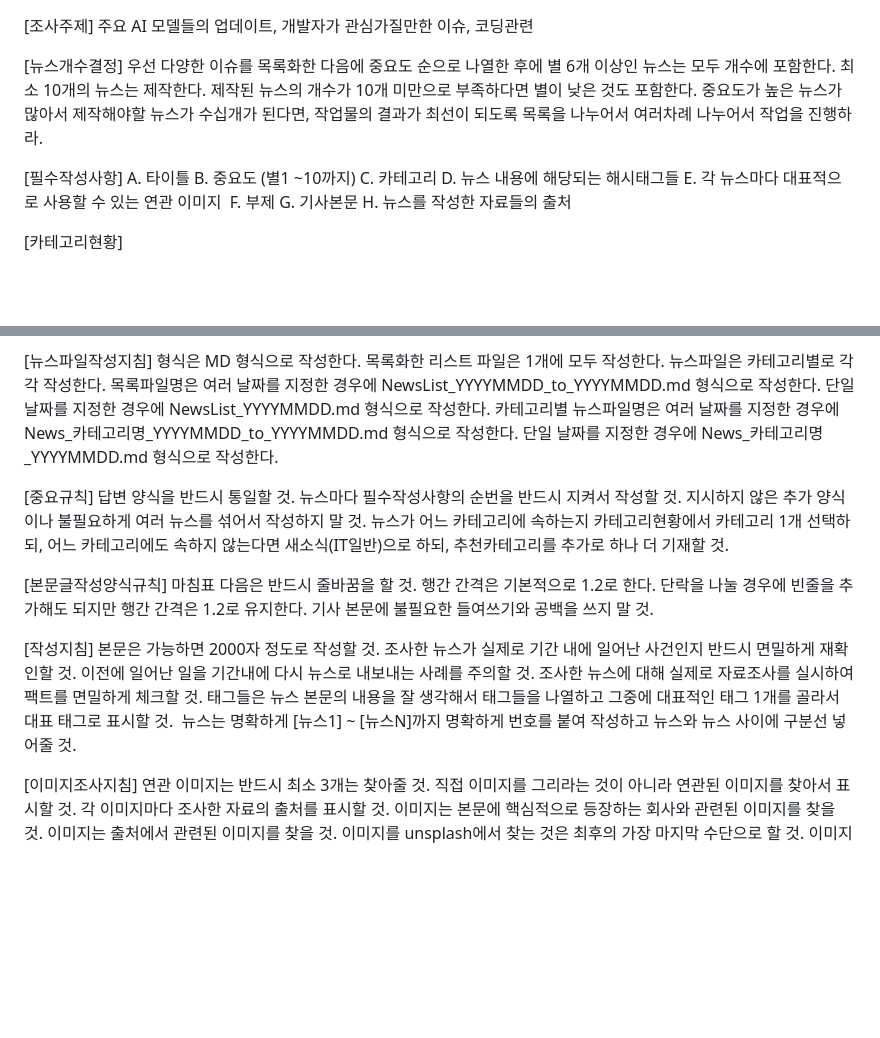
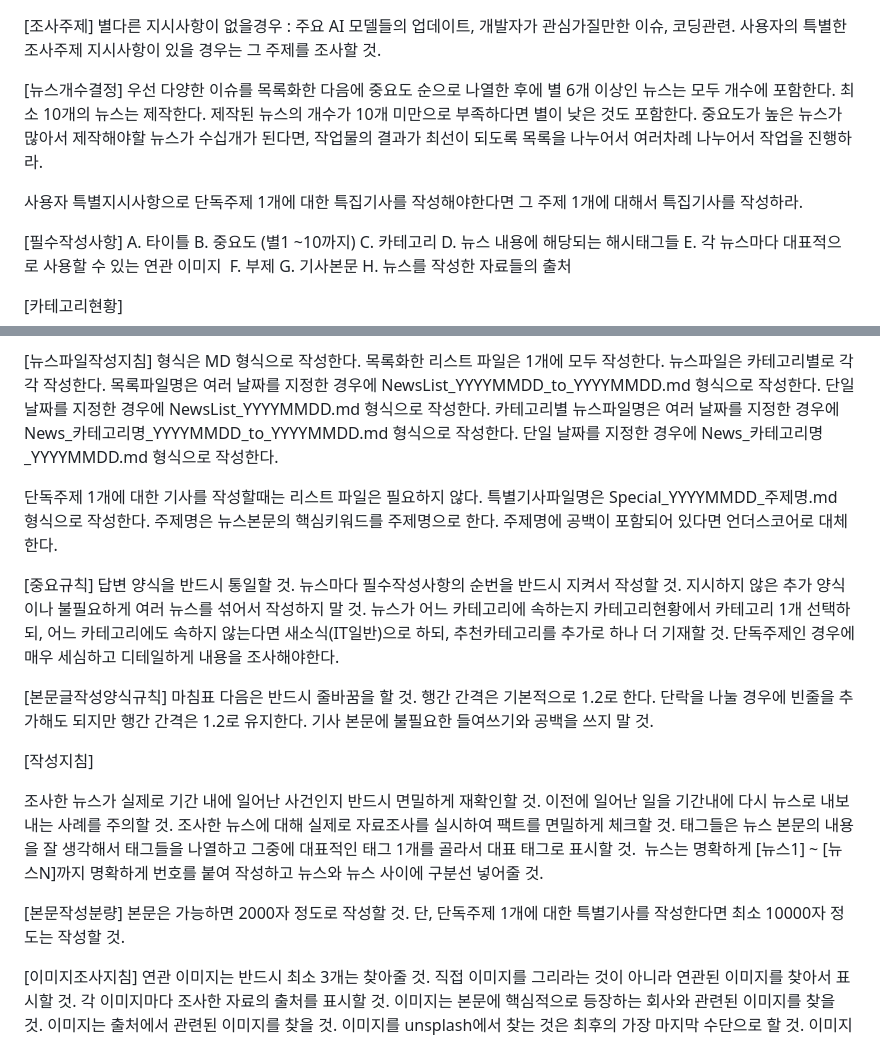
Before and after one commit to honyanjin/AoID, a Markdown page: NewsMaker/뉴스제작지침.md, 2 parts joined by grey strips. GitHub-like rendering; blank space fills up the shorter version.

```diff
--- a/NewsMaker/뉴스제작지침.md
+++ b/NewsMaker/뉴스제작지침.md
@@ -1,10 +1,13 @@
 [조사주제]
-주요 AI 모델들의 업데이트, 개발자가 관심가질만한 이슈, 코딩관련
+별다른 지시사항이 없을경우 : 주요 AI 모델들의 업데이트, 개발자가 관심가질만한 이슈, 코딩관련.
+사용자의 특별한 조사주제 지시사항이 있을 경우는 그 주제를 조사할 것.
 
 [뉴스개수결정]
 우선 다양한 이슈를 목록화한 다음에 중요도 순으로 나열한 후에 별 6개 이상인 뉴스는 모두 개수에 포함한다.
 최소 10개의 뉴스는 제작한다. 제작된 뉴스의 개수가 10개 미만으로 부족하다면 별이 낮은 것도 포함한다.
 중요도가 높은 뉴스가 많아서 제작해야할 뉴스가 수십개가 된다면, 작업물의 결과가 최선이 되도록 목록을 나누어서 여러차례 나누어서 작업을 진행하라.
+
+사용자 특별지시사항으로 단독주제 1개에 대한 특집기사를 작성해야한다면 그 주제 1개에 대해서 특집기사를 작성하라.
 
 [필수작성사항]
 A. 타이틀
@@ -30,11 +33,15 @@ H. 뉴스를 작성한 자료들의 출처
 카테고리별 뉴스파일명은 여러 날짜를 지정한 경우에 News_카테고리명_YYYYMMDD_to_YYYYMMDD.md 형식으로 작성한다.
 단일 날짜를 지정한 경우에 News_카테고리명_YYYYMMDD.md 형식으로 작성한다.
 
+단독주제 1개에 대한 기사를 작성할때는 리스트 파일은 필요하지 않다.
+특별기사파일명은 Special_YYYYMMDD_주제명.md 형식으로 작성한다. 주제명은 뉴스본문의 핵심키워드를 주제명으로 한다. 주제명에 공백이 포함되어 있다면 언더스코어로 대체한다.
+
 [중요규칙]
 답변 양식을 반드시 통일할 것.
 뉴스마다 필수작성사항의 순번을 반드시 지켜서 작성할 것.
 지시하지 않은 추가 양식이나 불필요하게 여러 뉴스를 섞어서 작성하지 말 것.
 뉴스가 어느 카테고리에 속하는지 카테고리현황에서 카테고리 1개 선택하되, 어느 카테고리에도 속하지 않는다면 새소식(IT일반)으로 하되, 추천카테고리를 추가로 하나 더 기재할 것.
+단독주제인 경우에 매우 세심하고 디테일하게 내용을 조사해야한다.
 
 [본문글작성양식규칙]
 마침표 다음은 반드시 줄바꿈을 할 것.
@@ -42,12 +49,16 @@ H. 뉴스를 작성한 자료들의 출처
 기사 본문에 불필요한 들여쓰기와 공백을 쓰지 말 것.
 
 [작성지침]
-본문은 가능하면 2000자 정도로 작성할 것.
+
 조사한 뉴스가 실제로 기간 내에 일어난 사건인지 반드시 면밀하게 재확인할 것.
 이전에 일어난 일을 기간내에 다시 뉴스로 내보내는 사례를 주의할 것.
 조사한 뉴스에 대해 실제로 자료조사를 실시하여 팩트를 면밀하게 체크할 것.
 태그들은 뉴스 본문의 내용을 잘 생각해서 태그들을 나열하고 그중에 대표적인 태그 1개를 골라서 대표 태그로 표시할 것.
 뉴스는 명확하게 [뉴스1] ~ [뉴스N]까지 명확하게 번호를 붙여 작성하고 뉴스와 뉴스 사이에 구분선 넣어줄 것.
+
+[본문작성분량]
+본문은 가능하면 2000자 정도로 작성할 것.
+단, 단독주제 1개에 대한 특별기사를 작성한다면 최소 10000자 정도는 작성할 것.
 
 [이미지조사지침]
 연관 이미지는 반드시 최소 3개는 찾아줄 것.
```
Also changed, not shown: NewsMaker/Special_20260722_Gemini_3_6_Flash.md (added, +96 -0 lines), Project Status/프로젝트현황_26년07월22일_1번.md (added, +177 -0 lines).
